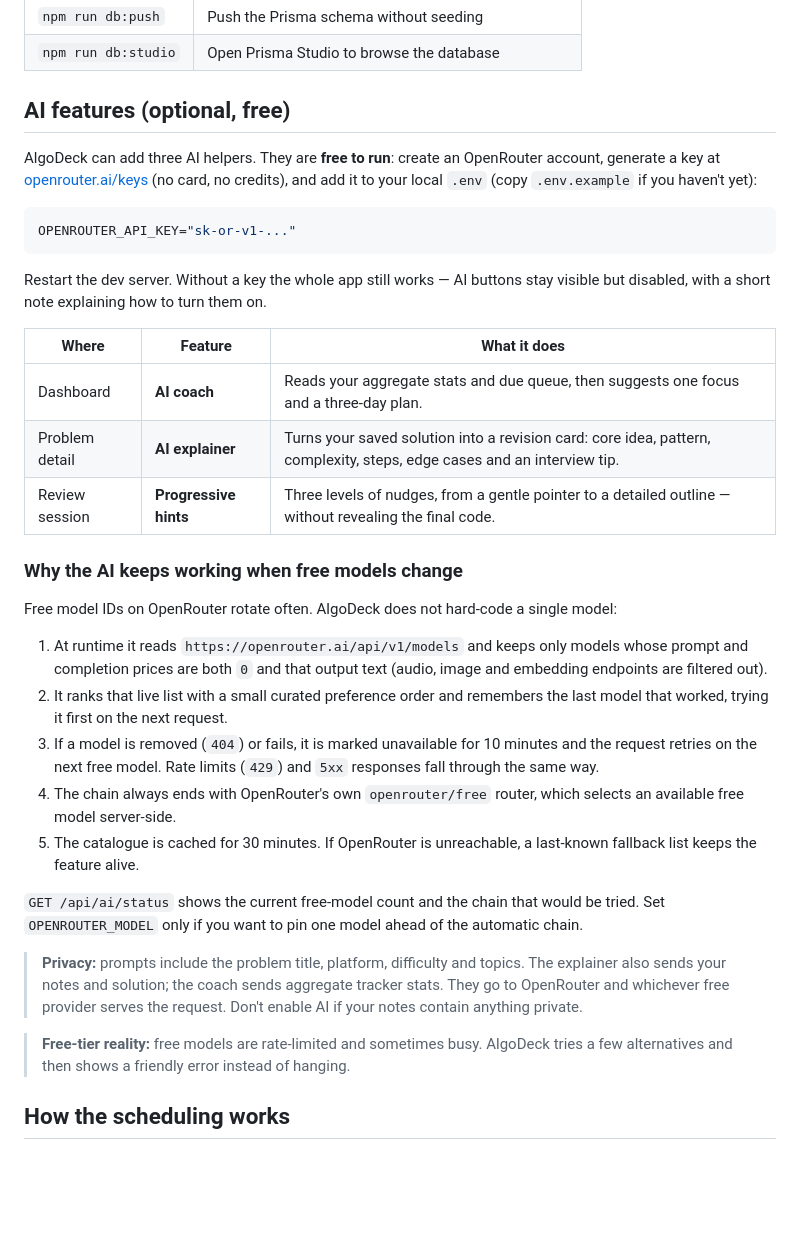
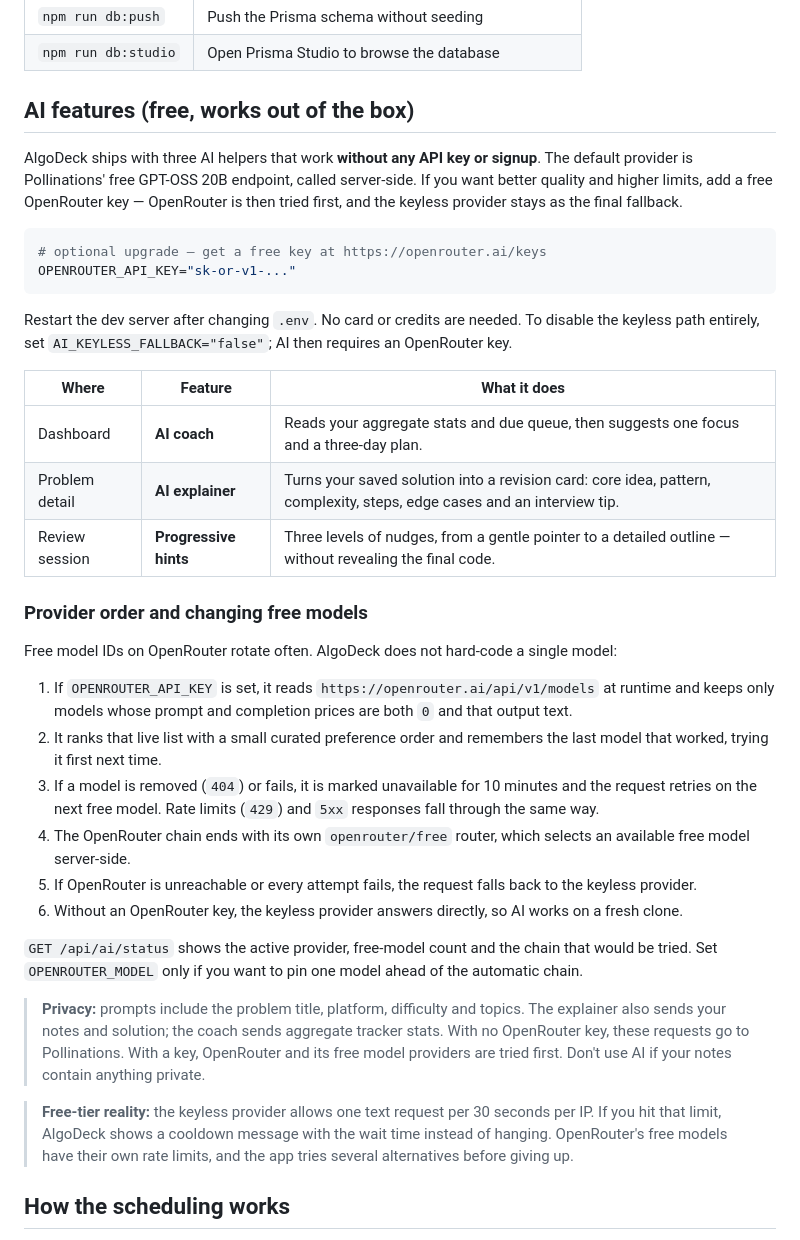
Before and after one commit to Cruzzop/algodeck, a Markdown page: README.md, the part around one of its changes. Drawn GitHub-style; blank space fills up the shorter version.

````diff
--- a/README.md
+++ b/README.md
@@ -116,15 +116,16 @@ npm run dev
 | `npm run db:push`   | Push the Prisma schema without seeding                   |
 | `npm run db:studio` | Open Prisma Studio to browse the database                |
 
-## AI features (optional, free)
+## AI features (free, works out of the box)
 
-AlgoDeck can add three AI helpers. They are **free to run**: create an OpenRouter account, generate a key at [openrouter.ai/keys](https://openrouter.ai/keys) (no card, no credits), and add it to your local `.env` (copy `.env.example` if you haven't yet):
+AlgoDeck ships with three AI helpers that work **without any API key or signup**. The default provider is Pollinations' free GPT-OSS 20B endpoint, called server-side. If you want better quality and higher limits, add a free OpenRouter key — OpenRouter is then tried first, and the keyless provider stays as the final fallback.
 
 ```bash
+# optional upgrade — get a free key at https://openrouter.ai/keys
 OPENROUTER_API_KEY="sk-or-v1-..."
 ```
 
-Restart the dev server. Without a key the whole app still works — AI buttons stay visible but disabled, with a short note explaining how to turn them on.
+Restart the dev server after changing `.env`. No card or credits are needed. To disable the keyless path entirely, set `AI_KEYLESS_FALLBACK="false"`; AI then requires an OpenRouter key.
 
 | Where | Feature | What it does |
 | ----- | ------- | ------------ |
@@ -132,21 +133,22 @@ Restart the dev server. Without a key the whole app still works — AI buttons s
 | Problem detail | **AI explainer** | Turns your saved solution into a revision card: core idea, pattern, complexity, steps, edge cases and an interview tip. |
 | Review session | **Progressive hints** | Three levels of nudges, from a gentle pointer to a detailed outline — without revealing the final code. |
 
-### Why the AI keeps working when free models change
+### Provider order and changing free models
 
 Free model IDs on OpenRouter rotate often. AlgoDeck does not hard-code a single model:
 
-1. At runtime it reads `https://openrouter.ai/api/v1/models` and keeps only models whose prompt and completion prices are both `0` and that output text (audio, image and embedding endpoints are filtered out).
-2. It ranks that live list with a small curated preference order and remembers the last model that worked, trying it first on the next request.
+1. If `OPENROUTER_API_KEY` is set, it reads `https://openrouter.ai/api/v1/models` at runtime and keeps only models whose prompt and completion prices are both `0` and that output text.
+2. It ranks that live list with a small curated preference order and remembers the last model that worked, trying it first next time.
 3. If a model is removed (`404`) or fails, it is marked unavailable for 10 minutes and the request retries on the next free model. Rate limits (`429`) and `5xx` responses fall through the same way.
-4. The chain always ends with OpenRouter's own `openrouter/free` router, which selects an available free model server-side.
-5. The catalogue is cached for 30 minutes. If OpenRouter is unreachable, a last-known fallback list keeps the feature alive.
+4. The OpenRouter chain ends with its own `openrouter/free` router, which selects an available free model server-side.
+5. If OpenRouter is unreachable or every attempt fails, the request falls back to the keyless provider.
+6. Without an OpenRouter key, the keyless provider answers directly, so AI works on a fresh clone.
 
-`GET /api/ai/status` shows the current free-model count and the chain that would be tried. Set `OPENROUTER_MODEL` only if you want to pin one model ahead of the automatic chain.
+`GET /api/ai/status` shows the active provider, free-model count and the chain that would be tried. Set `OPENROUTER_MODEL` only if you want to pin one model ahead of the automatic chain.
 
-> **Privacy:** prompts include the problem title, platform, difficulty and topics. The explainer also sends your notes and solution; the coach sends aggregate tracker stats. They go to OpenRouter and whichever free provider serves the request. Don't enable AI if your notes contain anything private.
+> **Privacy:** prompts include the problem title, platform, difficulty and topics. The explainer also sends your notes and solution; the coach sends aggregate tracker stats. With no OpenRouter key, these requests go to Pollinations. With a key, OpenRouter and its free model providers are tried first. Don't use AI if your notes contain anything private.
 
-> **Free-tier reality:** free models are rate-limited and sometimes busy. AlgoDeck tries a few alternatives and then shows a friendly error instead of hanging.
+> **Free-tier reality:** the keyless provider allows one text request per 30 seconds per IP. If you hit that limit, AlgoDeck shows a cooldown message with the wait time instead of hanging. OpenRouter's free models have their own rate limits, and the app tries several alternatives before giving up.
 
 ## How the scheduling works
 
````
Also changed, not shown: other parts of README.md (+8 -7 lines), docs/dashboard.png, docs/problem-detail.png, 17 other files.
